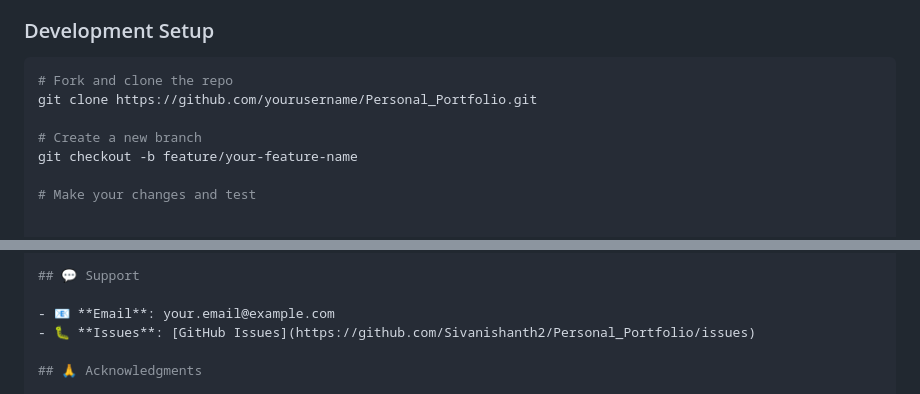
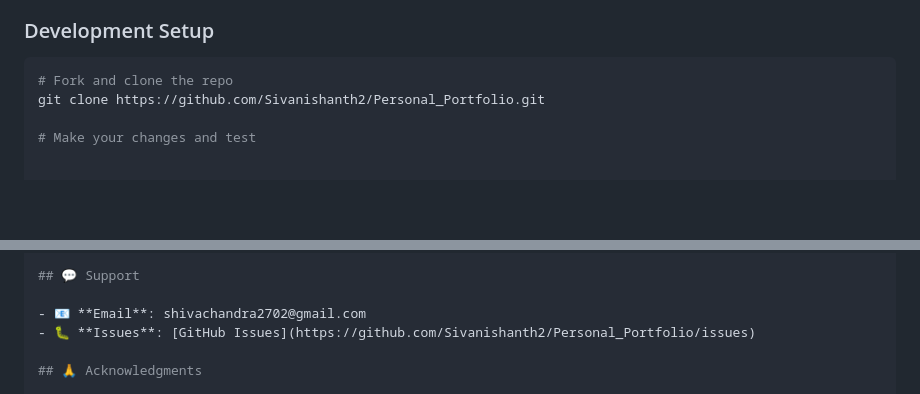
Before and after one commit to Sivanishanth2/Personal_Portfolio, a Markdown page: README.md, 2 parts joined by grey strips. GitHub-like rendering; blank space fills up the shorter version.

````diff
--- a/README.md
+++ b/README.md
@@ -125,10 +125,7 @@ We welcome contributions! Please see our [Contributing Guide](CONTRIBUTING.md) f
 ### Development Setup
 ```bash
 # Fork and clone the repo
-git clone https://github.com/yourusername/Personal_Portfolio.git
-
-# Create a new branch
-git checkout -b feature/your-feature-name
+git clone https://github.com/Sivanishanth2/Personal_Portfolio.git
 
 # Make your changes and test
 
@@ -168,7 +165,7 @@ This project is licensed under the MIT License - see the [LICENSE](LICENSE) file
 
 ## 💬 Support
 
-- 📧 **Email**: your.email@example.com
+- 📧 **Email**: shivachandra2702@gmail.com
 - 🐛 **Issues**: [GitHub Issues](https://github.com/Sivanishanth2/Personal_Portfolio/issues)
 
 ## 🙏 Acknowledgments
````
